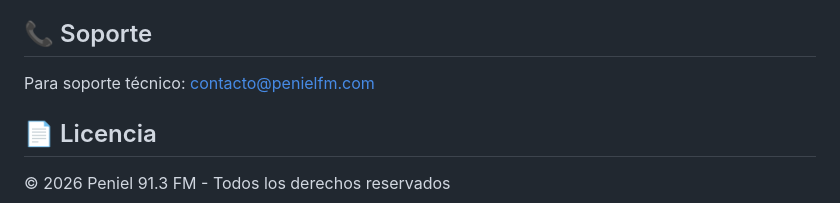
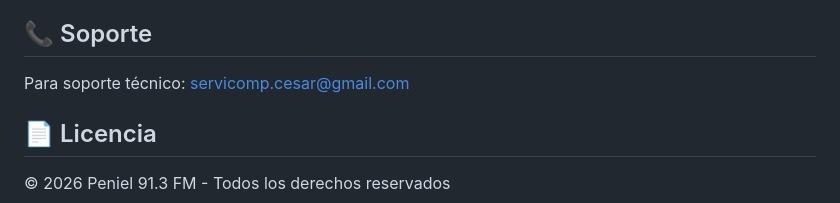
Before and after one commit to servicomp2/radiopenielfm, a Markdown page: README.md, the part around the change. GitHub-like rendering.

Commit message:
Update support contact email in README.md

```diff
--- a/README.md
+++ b/README.md
@@ -174,7 +174,7 @@ El botón flotante "Instalar App" aparece automáticamente cuando:
 
 ## 📞 Soporte
 
-Para soporte técnico: contacto@penielfm.com
+Para soporte técnico: servicomp.cesar@gmail.com
 
 ## 📄 Licencia
 
```
